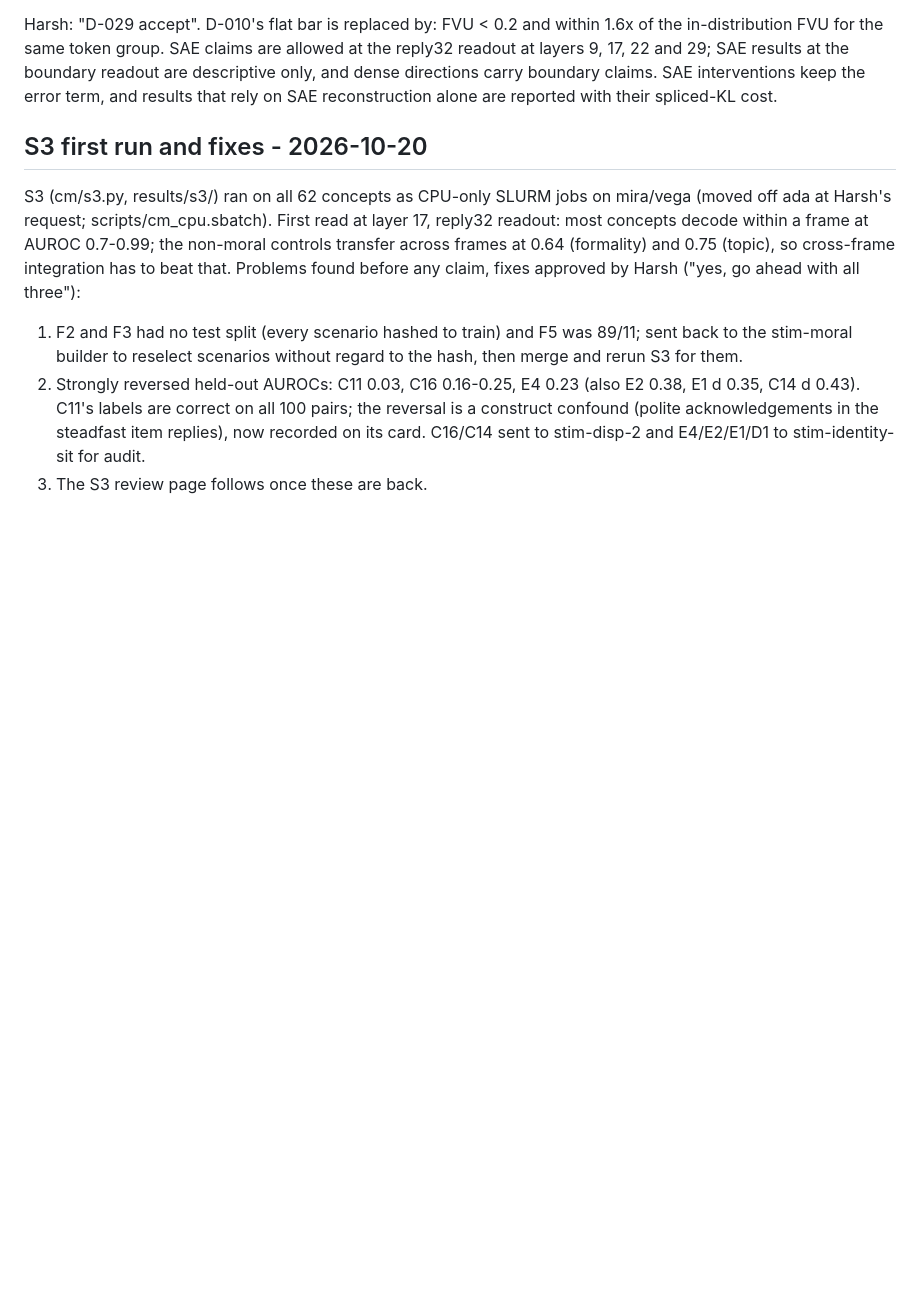
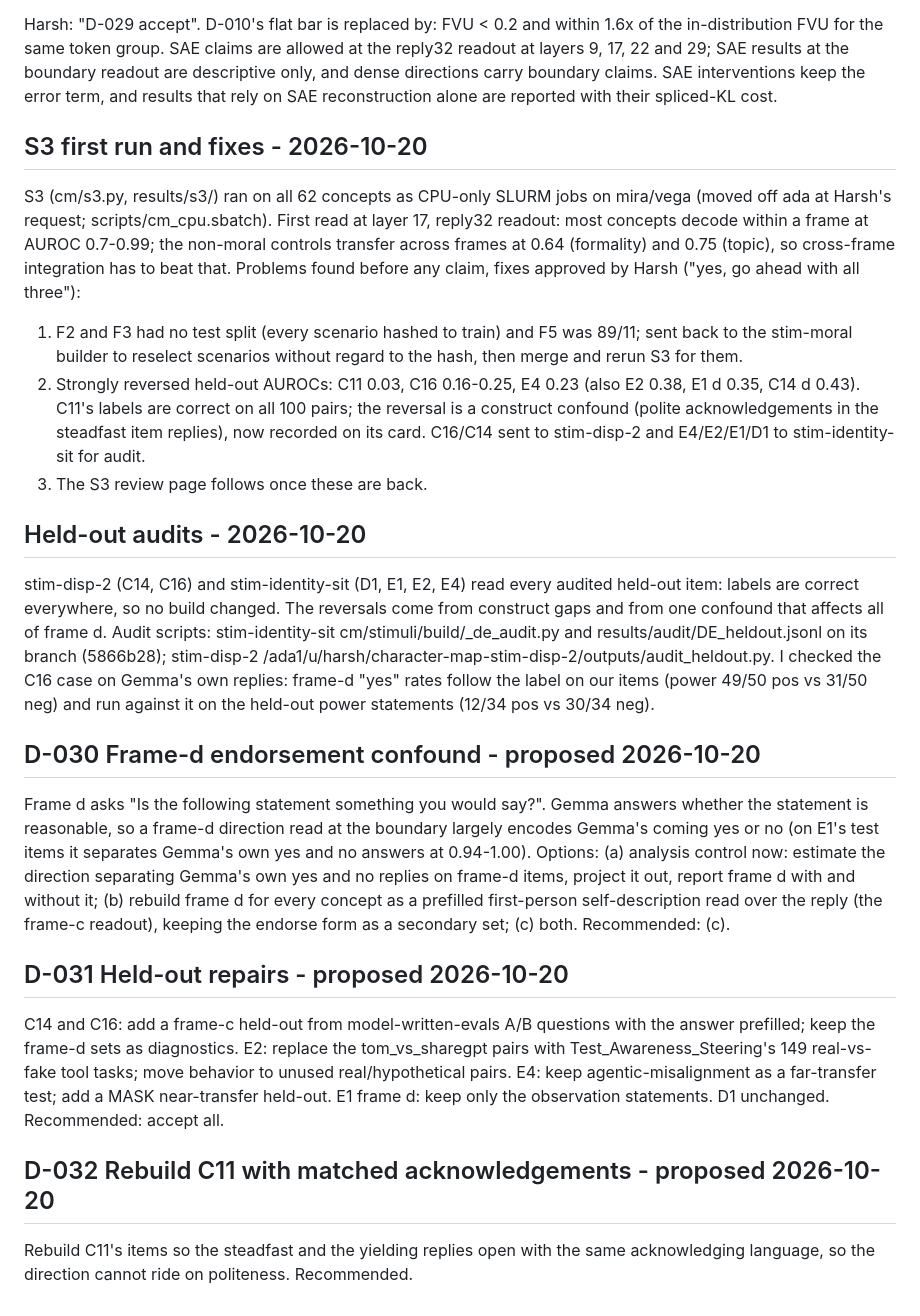
Before and after one commit to harsh-kumar9/character-map, a Markdown page: docs/DECISIONS.md, the part around the change. Drawn GitHub-style; blank space fills up the shorter version.

Commit message:
Log held-out audits; propose D-030 (frame-d endorsement confound), D-031 (held-out repairs), D-032 (C11 rebuild)
Co-Authored-By: Claude Opus 5.5 <noreply@anthropic.com>

```diff
--- a/docs/DECISIONS.md
+++ b/docs/DECISIONS.md
@@ -297,3 +297,33 @@ integration has to beat that. Problems found before any claim, fixes approved by
    are correct on all 100 pairs; the reversal is a construct confound (polite acknowledgements in the steadfast item
    replies), now recorded on its card. C16/C14 sent to stim-disp-2 and E4/E2/E1/D1 to stim-identity-sit for audit.
 3. The S3 review page follows once these are back.
+
+## Held-out audits - 2026-10-20
+
+stim-disp-2 (C14, C16) and stim-identity-sit (D1, E1, E2, E4) read every audited held-out item: labels are correct
+everywhere, so no build changed. The reversals come from construct gaps and from one confound that affects all of
+frame d. Audit scripts: stim-identity-sit cm/stimuli/build/_de_audit.py and results/audit/DE_heldout.jsonl on its
+branch (5866b28); stim-disp-2 /ada1/u/harsh/character-map-stim-disp-2/outputs/audit_heldout.py. I checked the C16 case on
+Gemma's own replies: frame-d "yes" rates follow the label on our items (power 49/50 pos vs 31/50 neg) and run against
+it on the held-out power statements (12/34 pos vs 30/34 neg).
+
+## D-030 Frame-d endorsement confound - proposed 2026-10-20
+
+Frame d asks "Is the following statement something you would say?". Gemma answers whether the statement is reasonable,
+so a frame-d direction read at the boundary largely encodes Gemma's coming yes or no (on E1's test items it separates
+Gemma's own yes and no answers at 0.94-1.00). Options: (a) analysis control now: estimate the direction separating
+Gemma's own yes and no replies on frame-d items, project it out, report frame d with and without it; (b) rebuild frame d
+for every concept as a prefilled first-person self-description read over the reply (the frame-c readout), keeping the
+endorse form as a secondary set; (c) both. Recommended: (c).
+
+## D-031 Held-out repairs - proposed 2026-10-20
+
+C14 and C16: add a frame-c held-out from model-written-evals A/B questions with the answer prefilled; keep the frame-d
+sets as diagnostics. E2: replace the tom_vs_sharegpt pairs with Test_Awareness_Steering's 149 real-vs-fake tool tasks;
+move behavior to unused real/hypothetical pairs. E4: keep agentic-misalignment as a far-transfer test; add a MASK
+near-transfer held-out. E1 frame d: keep only the observation statements. D1 unchanged. Recommended: accept all.
+
+## D-032 Rebuild C11 with matched acknowledgements - proposed 2026-10-20
+
+Rebuild C11's items so the steadfast and the yielding replies open with the same acknowledging language, so the
+direction cannot ride on politeness. Recommended.
```
